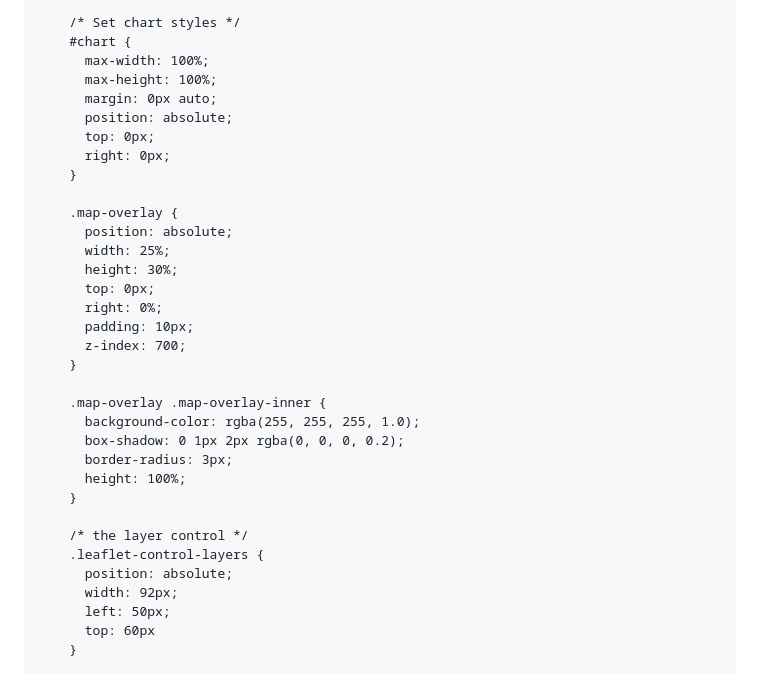
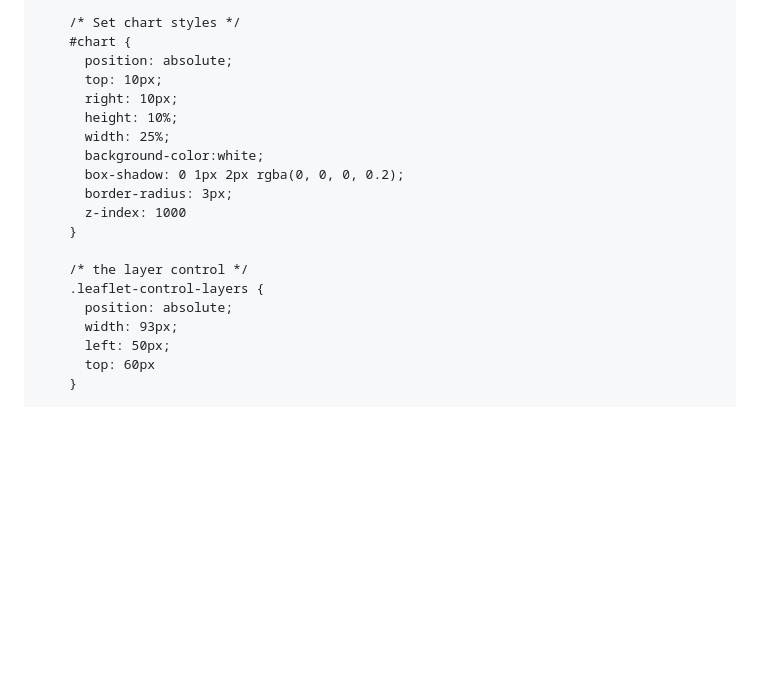
Before and after one commit to ui-libraries/Web-Mapping-Intro, a Markdown page: README.md, the part around one of its changes. GitHub-like rendering; blank space fills up the shorter version.

```diff
--- a/README.md
+++ b/README.md
@@ -1777,35 +1759,21 @@ If anything went wrong, here is the final index.html code:
 
     /* Set chart styles */
     #chart {
-      max-width: 100%;
-      max-height: 100%;
-      margin: 0px auto;
       position: absolute;
-      top: 0px;
-      right: 0px;
-    }
-
-    .map-overlay {
-      position: absolute;
+      top: 10px;
+      right: 10px;
+      height: 10%;
       width: 25%;
-      height: 30%;
-      top: 0px;
-      right: 0%;
-      padding: 10px;
-      z-index: 700;
-    }
-
-    .map-overlay .map-overlay-inner {
-      background-color: rgba(255, 255, 255, 1.0);
+      background-color:white;
       box-shadow: 0 1px 2px rgba(0, 0, 0, 0.2);
       border-radius: 3px;
-      height: 100%;
+      z-index: 1000
     }
 
     /* the layer control */
     .leaflet-control-layers {
       position: absolute;
-      width: 92px;
+      width: 93px;
       left: 50px;
       top: 60px
     }
```
Also changed, not shown: other parts of README.md (+24 -47 lines), images/cal-fire-download.PNG (added), images/mapshaper-fire-export-precision.PNG (added).
